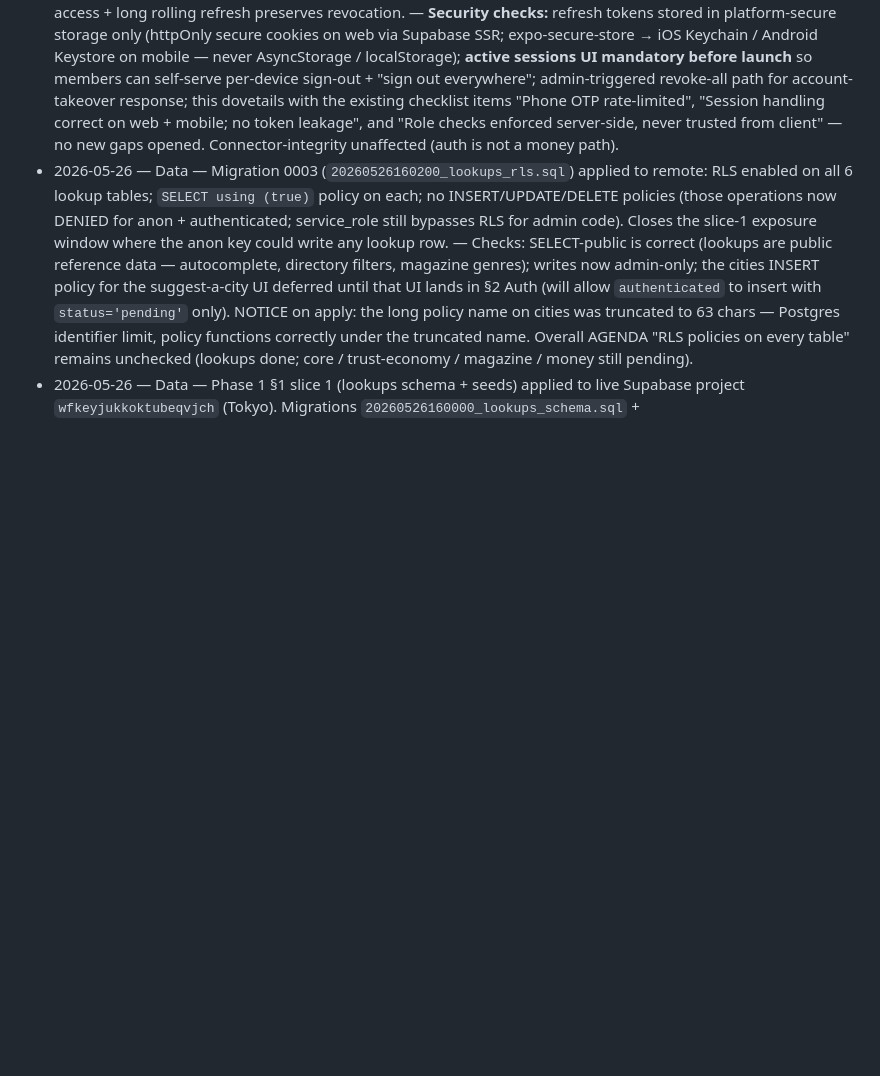
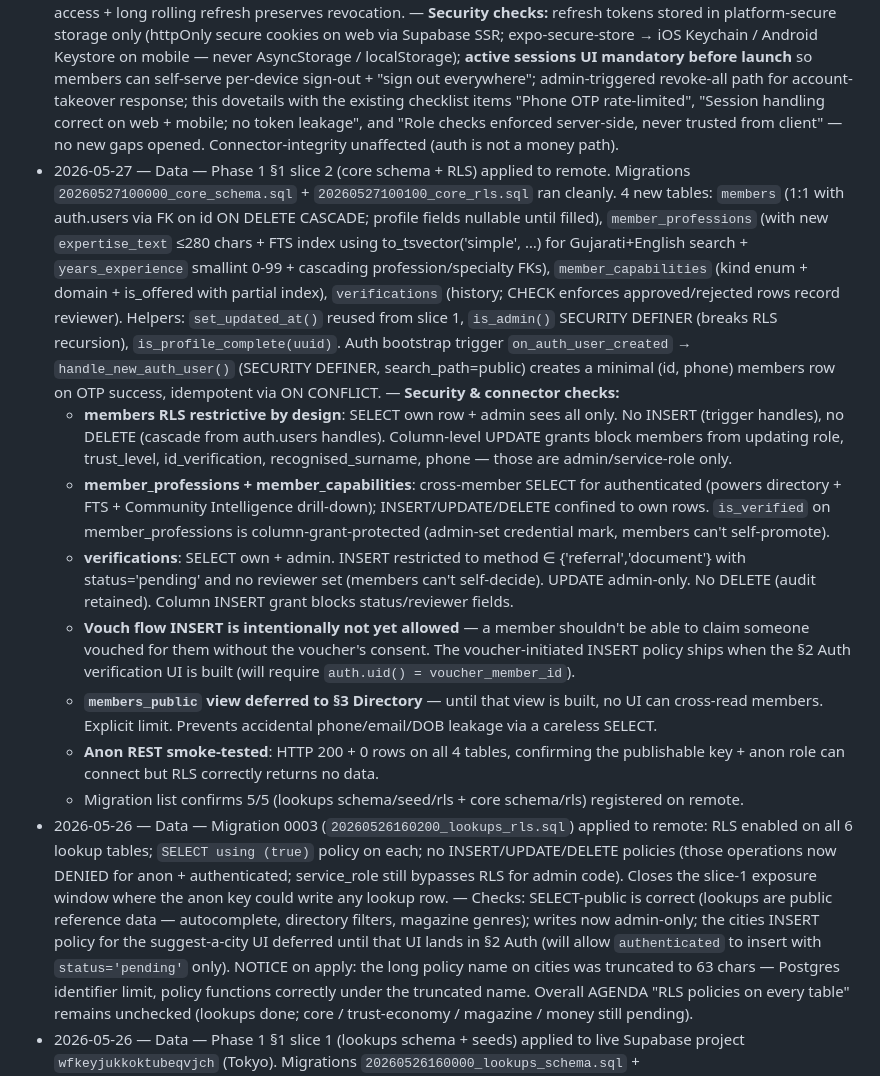
Before and after one commit to jmbuch19/nagarsetu, a Markdown page: AUDIT.md, the part around the change. Rendered like a GitHub page; blank space fills up the shorter version.

Commit message:
Tick off Phase 1 §1 core (applied to remote); audit log entry
AGENDA: core bullet checked off (members + member_professions +
member_capabilities + verifications all created on Tokyo project).

AUDIT: log entry with security checks (restrictive members RLS,
admin-only column writes, vouch flow deferred, members_public view
deferred to §3 Directory, anon REST smoke-test confirms RLS denies
read).

Co-Authored-By: Claude Opus 4.7 (1M context) <noreply@anthropic.com>

```diff
--- a/AUDIT.md
+++ b/AUDIT.md
@@ -49,6 +49,14 @@ before any wider release and re-run it after touching auth, data, or payments.
 *(append newest at top: date — area — what changed — checks run)*
 
 - 2026-05-26 — Policy — Locked **session & device policy** (SPEC §1.5, AGENDA §2, MEMORY). 30-day rolling refresh-token window per device; multi-device unlimited; short access token (1 h) auto-refreshed by SDK in background — no OTP re-prompt during the window. Driver: cut Meta WhatsApp OTP delivery cost (~₹0.30–₹0.50/send; ~4× annual saving for an active member) by stretching practical login retention. Explicitly **not** long-lived JWT — short access + long rolling refresh preserves revocation. — **Security checks:** refresh tokens stored in platform-secure storage only (httpOnly secure cookies on web via Supabase SSR; expo-secure-store → iOS Keychain / Android Keystore on mobile — never AsyncStorage / localStorage); **active sessions UI mandatory before launch** so members can self-serve per-device sign-out + "sign out everywhere"; admin-triggered revoke-all path for account-takeover response; this dovetails with the existing checklist items "Phone OTP rate-limited", "Session handling correct on web + mobile; no token leakage", and "Role checks enforced server-side, never trusted from client" — no new gaps opened. Connector-integrity unaffected (auth is not a money path).
+- 2026-05-27 — Data — Phase 1 §1 slice 2 (core schema + RLS) applied to remote. Migrations `20260527100000_core_schema.sql` + `20260527100100_core_rls.sql` ran cleanly. 4 new tables: `members` (1:1 with auth.users via FK on id ON DELETE CASCADE; profile fields nullable until filled), `member_professions` (with new `expertise_text` ≤280 chars + FTS index using to_tsvector('simple', …) for Gujarati+English search + `years_experience` smallint 0-99 + cascading profession/specialty FKs), `member_capabilities` (kind enum + domain + is_offered with partial index), `verifications` (history; CHECK enforces approved/rejected rows record reviewer). Helpers: `set_updated_at()` reused from slice 1, `is_admin()` SECURITY DEFINER (breaks RLS recursion), `is_profile_complete(uuid)`. Auth bootstrap trigger `on_auth_user_created` → `handle_new_auth_user()` (SECURITY DEFINER, search_path=public) creates a minimal (id, phone) members row on OTP success, idempotent via ON CONFLICT. — **Security & connector checks:**
+  - **members RLS restrictive by design**: SELECT own row + admin sees all only. No INSERT (trigger handles), no DELETE (cascade from auth.users handles). Column-level UPDATE grants block members from updating role, trust_level, id_verification, recognised_surname, phone — those are admin/service-role only.
+  - **member_professions + member_capabilities**: cross-member SELECT for authenticated (powers directory + FTS + Community Intelligence drill-down); INSERT/UPDATE/DELETE confined to own rows. `is_verified` on member_professions is column-grant-protected (admin-set credential mark, members can't self-promote).
+  - **verifications**: SELECT own + admin. INSERT restricted to method ∈ {'referral','document'} with status='pending' and no reviewer set (members can't self-decide). UPDATE admin-only. No DELETE (audit retained). Column INSERT grant blocks status/reviewer fields.
+  - **Vouch flow INSERT is intentionally not yet allowed** — a member shouldn't be able to claim someone vouched for them without the voucher's consent. The voucher-initiated INSERT policy ships when the §2 Auth verification UI is built (will require `auth.uid() = voucher_member_id`).
+  - **`members_public` view deferred to §3 Directory** — until that view is built, no UI can cross-read members. Explicit limit. Prevents accidental phone/email/DOB leakage via a careless SELECT.
+  - **Anon REST smoke-tested**: HTTP 200 + 0 rows on all 4 tables, confirming the publishable key + anon role can connect but RLS correctly returns no data.
+  - Migration list confirms 5/5 (lookups schema/seed/rls + core schema/rls) registered on remote.
 - 2026-05-26 — Data — Migration 0003 (`20260526160200_lookups_rls.sql`) applied to remote: RLS enabled on all 6 lookup tables; `SELECT using (true)` policy on each; no INSERT/UPDATE/DELETE policies (those operations now DENIED for anon + authenticated; service_role still bypasses RLS for admin code). Closes the slice-1 exposure window where the anon key could write any lookup row. — Checks: SELECT-public is correct (lookups are public reference data — autocomplete, directory filters, magazine genres); writes now admin-only; the cities INSERT policy for the suggest-a-city UI deferred until that UI lands in §2 Auth (will allow `authenticated` to insert with `status='pending'` only). NOTICE on apply: the long policy name on cities was truncated to 63 chars — Postgres identifier limit, policy functions correctly under the truncated name. Overall AGENDA "RLS policies on every table" remains unchecked (lookups done; core / trust-economy / magazine / money still pending).
 - 2026-05-26 — Data — Phase 1 §1 slice 1 (lookups schema + seeds) applied to live Supabase project `wfkeyjukkoktubeqvjch` (Tokyo). Migrations `20260526160000_lookups_schema.sql` + `20260526160100_lookups_seed.sql` ran cleanly via `supabase db push`. 6 tables created: cities (64 seeded), sub_communities (6, Gujarati), professions (30), specialties (53 — Doctor 20 / Engineer 9 / Software 10 / Lawyer 7 / CA 4 / Teacher 3), listing_categories (9, with time_binding enum), genres (10, Setusarjan list in Gujarati). `cities.status` + `cities.merged_into` support the suggest-and-approve flow per the new MEMORY locked decision. — **Security: ⚠ RLS NOT YET ENABLED on the 6 tables.** Default Supabase grants mean the `anon` role can currently INSERT / UPDATE / DELETE any lookup row using the public anon key. SELECT-only would be defensible (lookups are public data), but unrestricted writes are a real exposure for spam (fake cities, fake professions). Recommend a thin follow-up migration to enable RLS + add SELECT-everyone / no-write policies *before* any client code with the anon key starts hitting these tables. Otherwise scheduled to land in slice 2 alongside the core tables' RLS pass.
 - 2026-05-26 — Feature — Fleshed out **Education pillar** (SPEC §7.2 / AGENDA §7b) to match CEA depth. SPEC §2 gained a new Education sub-section with `scholarships` + `scholarship_applications` + `scholarship_alerts` tables (previously the schemas lived only inline inside §7.2). `reports` extended with nullable `scholarship_id`. SPEC §7.2 expanded into four labelled sub-flows: 7.2.1 Scholarships (L2 verification gate to publish · publish flow · fan-out with channel discipline · application state machine · lifecycle cron · connector disclaimer · reactive moderation · document handling), 7.2.2 Career guidance (reuses `member_capabilities` + mentorship), 7.2.3 Education listings (uses the `education` listing category — paid like Business), 7.2.4 Student profiles (`status = studying` recipients). AGENDA §7b expanded from 4 to ~14 bullets with sub-headings. MEMORY locked the Education pillar policy alongside the existing context note. — **Security & connector checks:**
```
Also changed, not shown: AGENDA.md (+1 -1 lines).
